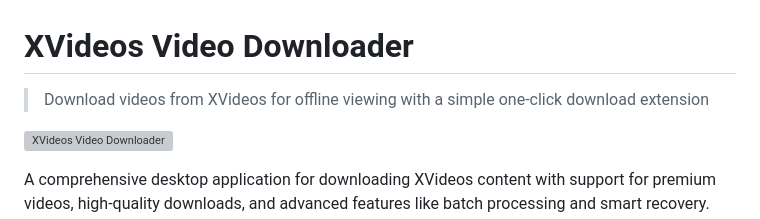
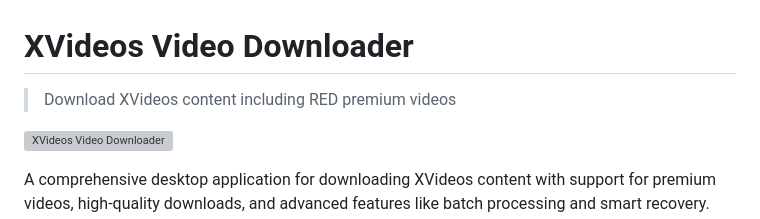
Before and after one commit to serpapps/xvideos-video-downloader, a Markdown page: README.md, the part around the change. Drawn GitHub-style; grey boxes are pictures that could not be loaded.

Commit message:
Auto-generate README from data/readme.json

```diff
--- a/README.md
+++ b/README.md
@@ -1,6 +1,6 @@
 # XVideos Video Downloader
 
-> Download videos from XVideos for offline viewing with a simple one-click download extension
+> Download XVideos content including RED premium videos
 
 ![XVideos Video Downloader](https://raw.githubusercontent.com/serpapps/xvideos-video-downloader/main/images/xvideos-video-downloader.gif)
 
```
